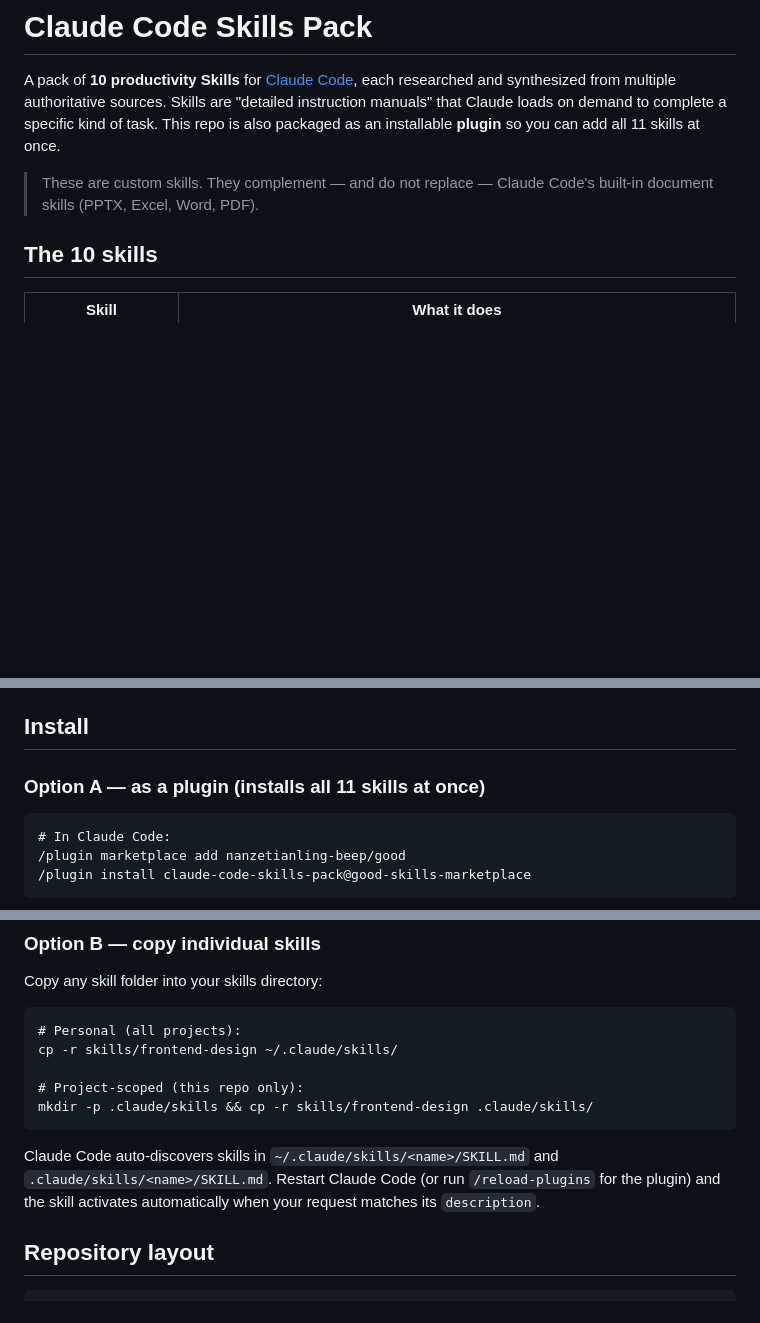
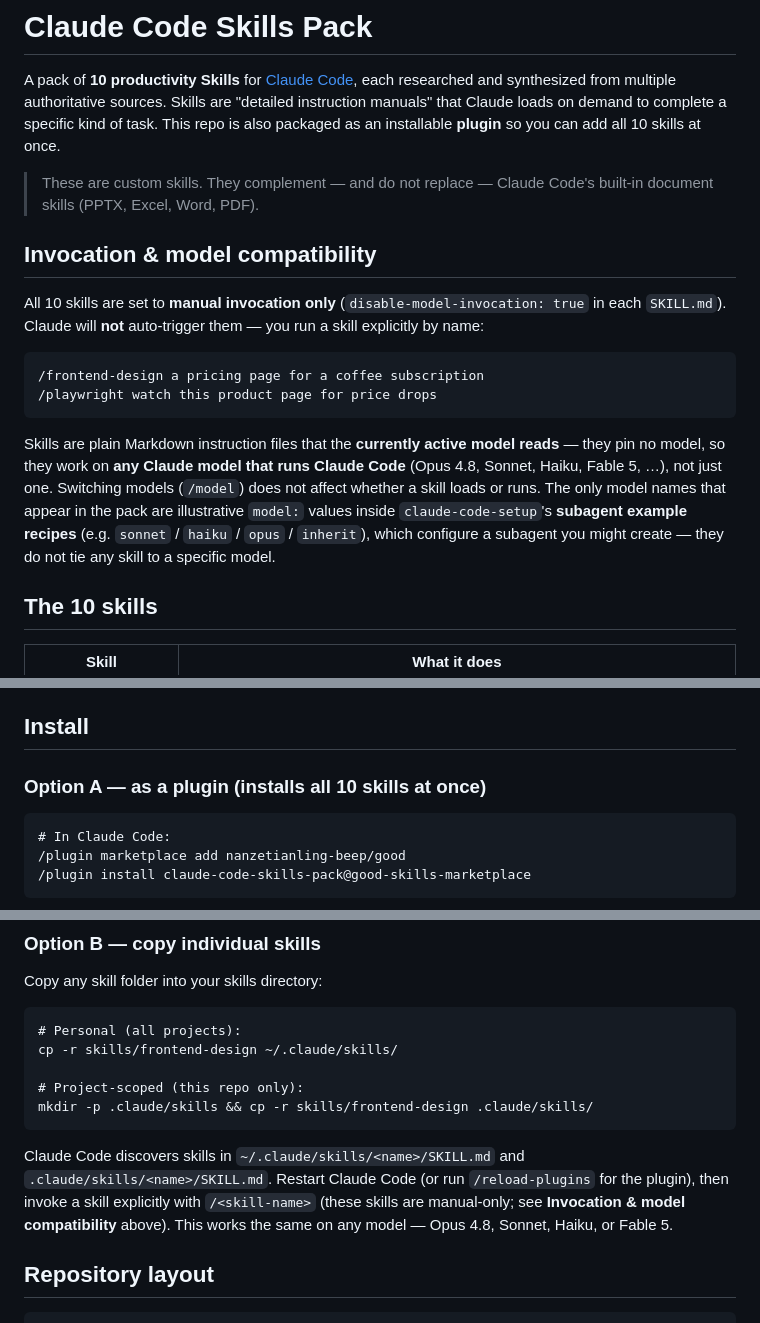
Before and after one commit to nanzetianling-beep/good, a Markdown page: README.md, 3 parts joined by grey strips. Rendered like a GitHub page; blank space fills up the shorter version.

Commit message:
Document model compatibility; fix stale README (count + invocation)
Confirm the skills are model-agnostic (no Fable-5-specific content) and add a
README 'Invocation & model compatibility' section stating they run on any Claude
model (Opus 4.8, Sonnet, Haiku, Fable 5) and are manual /command-only. Also fix
stale '11 skills' -> '10 skills' and the auto-activation wording.

Co-Authored-By: Claude Opus 4.8 <noreply@anthropic.com>
Claude-Session: https://claude.ai/code/session_01UdVxAcmVDNkwSqjdEPJsy8

````diff
--- a/README.md
+++ b/README.md
@@ -4,10 +4,29 @@ A pack of **10 productivity Skills** for [Claude Code](https://code.claude.com/d
 each researched and synthesized from multiple authoritative sources. Skills are
 "detailed instruction manuals" that Claude loads on demand to complete a specific
 kind of task. This repo is also packaged as an installable **plugin** so you can add
-all 11 skills at once.
+all 10 skills at once.
 
 > These are custom skills. They complement — and do not replace — Claude Code's
 > built-in document skills (PPTX, Excel, Word, PDF).
+
+## Invocation & model compatibility
+
+All 10 skills are set to **manual invocation only** (`disable-model-invocation: true`
+in each `SKILL.md`). Claude will **not** auto-trigger them — you run a skill
+explicitly by name:
+
+```
+/frontend-design a pricing page for a coffee subscription
+/playwright watch this product page for price drops
+```
+
+Skills are plain Markdown instruction files that the **currently active model reads** —
+they pin no model, so they work on **any Claude model that runs Claude Code**
+(Opus 4.8, Sonnet, Haiku, Fable 5, …), not just one. Switching models (`/model`)
+does not affect whether a skill loads or runs. The only model names that appear in
+the pack are illustrative `model:` values inside `claude-code-setup`'s **subagent
+example recipes** (e.g. `sonnet` / `haiku` / `opus` / `inherit`), which configure a
+subagent you might create — they do not tie any skill to a specific model.
 
 ## The 10 skills
 
@@ -31,7 +50,7 @@ lives one level down and is linked from `SKILL.md`). Every `SKILL.md` ends with
 
 ## Install
 
-### Option A — as a plugin (installs all 11 skills at once)
+### Option A — as a plugin (installs all 10 skills at once)
 
 ```
 # In Claude Code:
@@ -54,10 +73,11 @@ cp -r skills/frontend-design ~/.claude/skills/
 mkdir -p .claude/skills && cp -r skills/frontend-design .claude/skills/
 ```
 
-Claude Code auto-discovers skills in `~/.claude/skills/<name>/SKILL.md` and
+Claude Code discovers skills in `~/.claude/skills/<name>/SKILL.md` and
 `.claude/skills/<name>/SKILL.md`. Restart Claude Code (or run `/reload-plugins`
-for the plugin) and the skill activates automatically when your request matches
-its `description`.
+for the plugin), then invoke a skill explicitly with `/<skill-name>` (these skills
+are manual-only; see **Invocation & model compatibility** above). This works the
+same on any model — Opus 4.8, Sonnet, Haiku, or Fable 5.
 
 ## Repository layout
 
````
Also changed, not shown: docs/worklog.md (+13 -0 lines).
